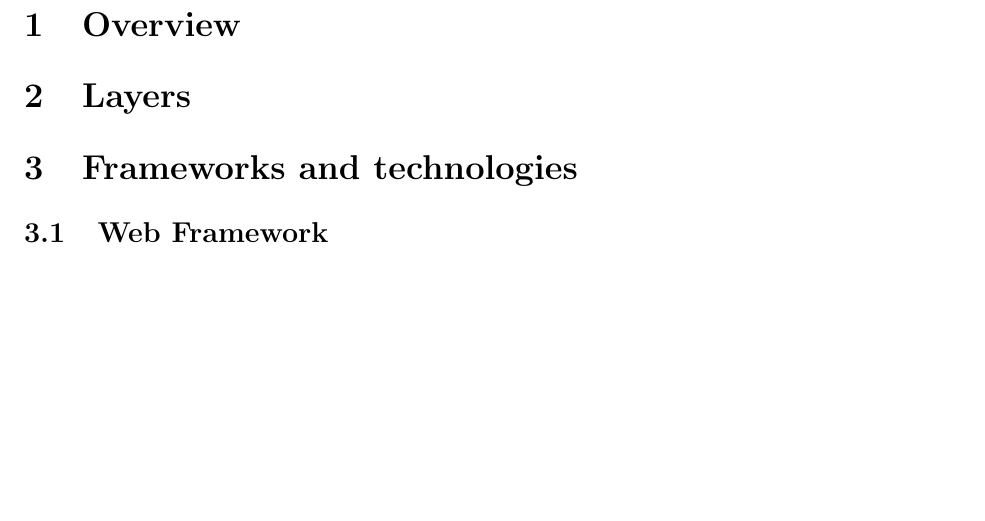
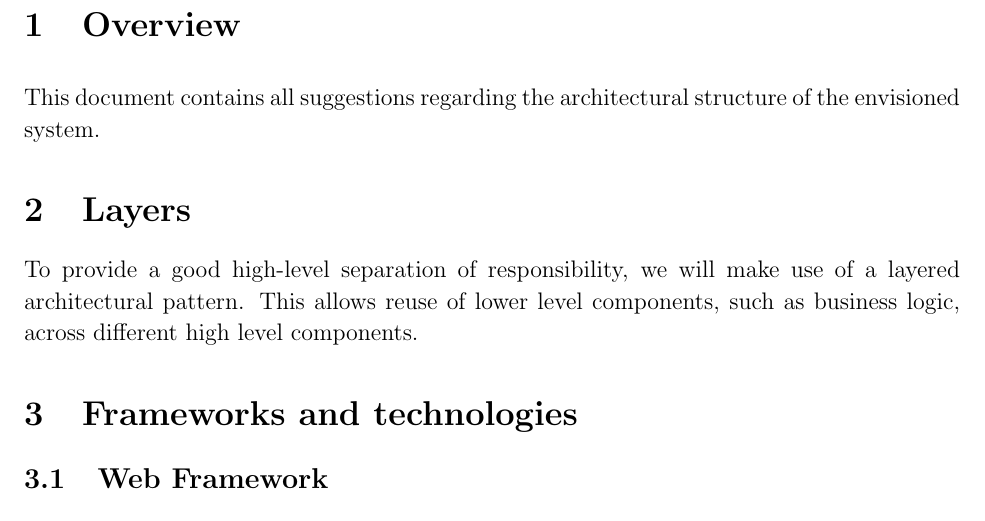
Before and after one commit to bullzz992/The_Gruners, a LaTeX document (Requirements Spec and Architecture Proposal Documents/Architecture Proposal.tex): part of page 3 of 3, cut so that both start at the same text, the shorter picture padded with empty space. Compiled offline with pdfLaTeX.

Commit message:
Architecture proposal (Incomplete)

```diff
--- a/Requirements Spec and Architecture Proposal Documents/Architecture Proposal.tex
+++ b/Requirements Spec and Architecture Proposal Documents/Architecture Proposal.tex
@@ -47,8 +47,11 @@
                 \newpage
                 \section{Overview}
                	%Explanation of document content and reason of document
+               	\vspace{0.1in}
+               	This document contains all suggestions regarding the architectural structure of the envisioned system.
                 \section{Layers}
                 %Description of the layers the system will consist of.
+                To provide a good high-level separation of responsibility, we will make use of a layered architectural pattern. This allows reuse of lower level components, such as business logic, across different high level components.
                 \section{Frameworks and technologies}
 
                 	\subsection{Web Framework}
```
